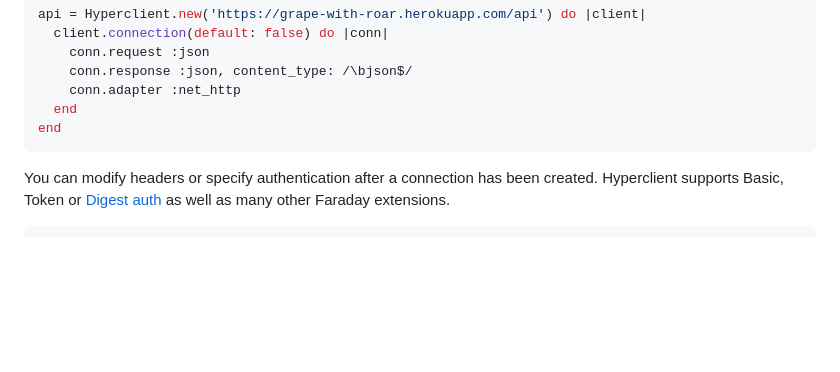
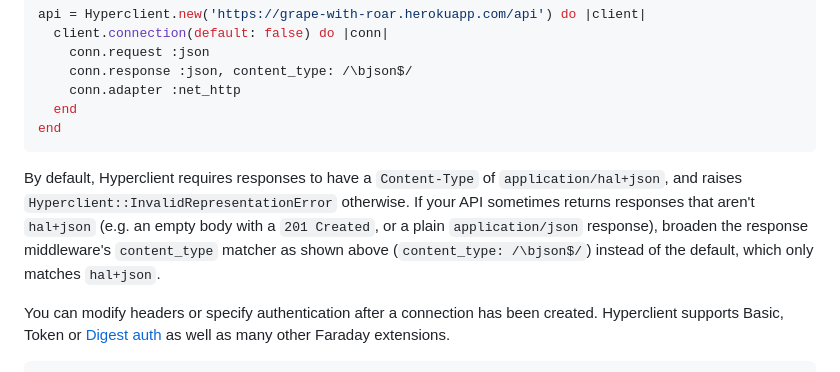
Before and after one commit to codegram/hyperclient, a Markdown page: README.md, the part around the change. Rendered like a GitHub page; blank space fills up the shorter version.

````diff
--- a/README.md
+++ b/README.md
@@ -83,6 +83,8 @@ api = Hyperclient.new('https://grape-with-roar.herokuapp.com/api') do |client|
   end
 end
 ```
+
+By default, Hyperclient requires responses to have a `Content-Type` of `application/hal+json`, and raises `Hyperclient::InvalidRepresentationError` otherwise. If your API sometimes returns responses that aren't `hal+json` (e.g. an empty body with a `201 Created`, or a plain `application/json` response), broaden the response middleware's `content_type` matcher as shown above (`content_type: /\bjson$/`) instead of the default, which only matches `hal+json`.
 
 You can modify headers or specify authentication after a connection has been created. Hyperclient supports Basic, Token or [Digest auth](https://github.com/bhaberer/faraday-digestauth) as well as many other Faraday extensions.
 
````
Also changed, not shown: CHANGELOG.md (+1 -0 lines).
